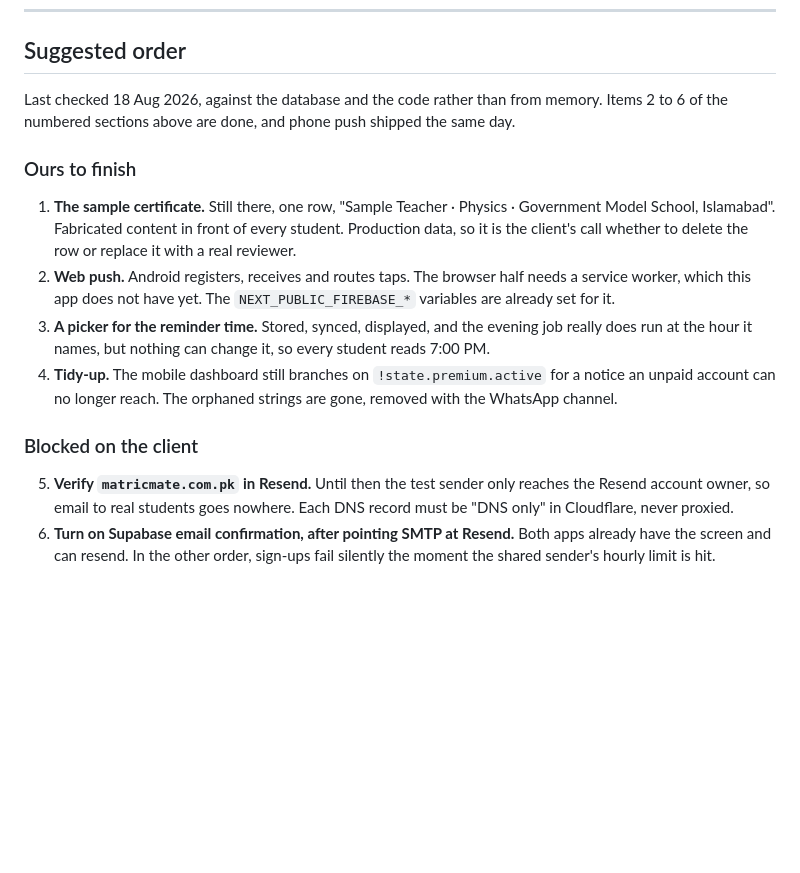
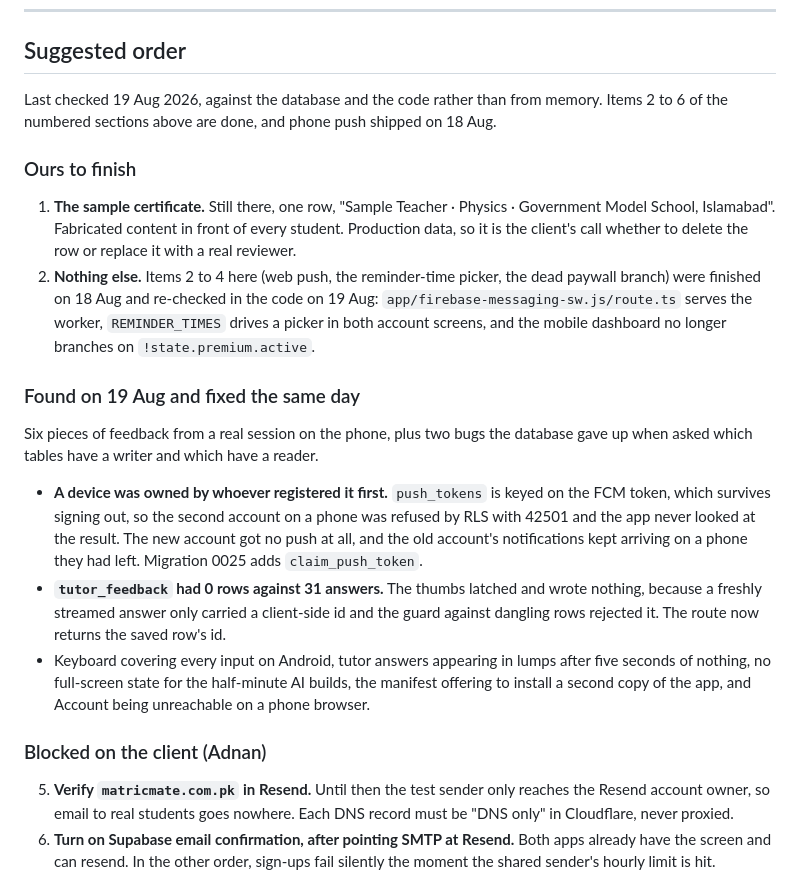
Before and after one commit to connectmatricmate-dotcom/Matric-Mate, a Markdown page: docs/AUDIT-not-functional.md, the part around the change. GitHub-like rendering; blank space fills up the shorter version.

Commit message:
Re-check the audit list against the code and the database

```diff
--- a/docs/AUDIT-not-functional.md
+++ b/docs/AUDIT-not-functional.md
@@ -157,9 +157,9 @@ Not defects. Recording them so they are not rediscovered as bugs.
 
 ## Suggested order
 
-Last checked 18 Aug 2026, against the database and the code rather than from
+Last checked 19 Aug 2026, against the database and the code rather than from
 memory. Items 2 to 6 of the numbered sections above are done, and phone push
-shipped the same day.
+shipped on 18 Aug.
 
 ### Ours to finish
 
@@ -167,17 +167,32 @@ shipped the same day.
    Government Model School, Islamabad". Fabricated content in front of every
    student. Production data, so it is the client's call whether to delete the
    row or replace it with a real reviewer.
-2. **Web push.** Android registers, receives and routes taps. The browser half
-   needs a service worker, which this app does not have yet. The
-   `NEXT_PUBLIC_FIREBASE_*` variables are already set for it.
-3. **A picker for the reminder time.** Stored, synced, displayed, and the
-   evening job really does run at the hour it names, but nothing can change it,
-   so every student reads 7:00 PM.
-4. **Tidy-up.** The mobile dashboard still branches on `!state.premium.active`
-   for a notice an unpaid account can no longer reach. The orphaned strings are
-   gone, removed with the WhatsApp channel.
+2. **Nothing else.** Items 2 to 4 here (web push, the reminder-time picker, the
+   dead paywall branch) were finished on 18 Aug and re-checked in the code on
+   19 Aug: `app/firebase-messaging-sw.js/route.ts` serves the worker,
+   `REMINDER_TIMES` drives a picker in both account screens, and the mobile
+   dashboard no longer branches on `!state.premium.active`.
 
-### Blocked on the client
+### Found on 19 Aug and fixed the same day
+
+Six pieces of feedback from a real session on the phone, plus two bugs the
+database gave up when asked which tables have a writer and which have a reader.
+
+- **A device was owned by whoever registered it first.** `push_tokens` is keyed
+  on the FCM token, which survives signing out, so the second account on a
+  phone was refused by RLS with 42501 and the app never looked at the result.
+  The new account got no push at all, and the old account's notifications kept
+  arriving on a phone they had left. Migration 0025 adds `claim_push_token`.
+- **`tutor_feedback` had 0 rows against 31 answers.** The thumbs latched and
+  wrote nothing, because a freshly streamed answer only carried a client-side
+  id and the guard against dangling rows rejected it. The route now returns
+  the saved row's id.
+- Keyboard covering every input on Android, tutor answers appearing in lumps
+  after five seconds of nothing, no full-screen state for the half-minute AI
+  builds, the manifest offering to install a second copy of the app, and
+  Account being unreachable on a phone browser.
+
+### Blocked on the client (Adnan)
 
 5. **Verify `matricmate.com.pk` in Resend.** Until then the test sender only
    reaches the Resend account owner, so email to real students goes nowhere.
```
